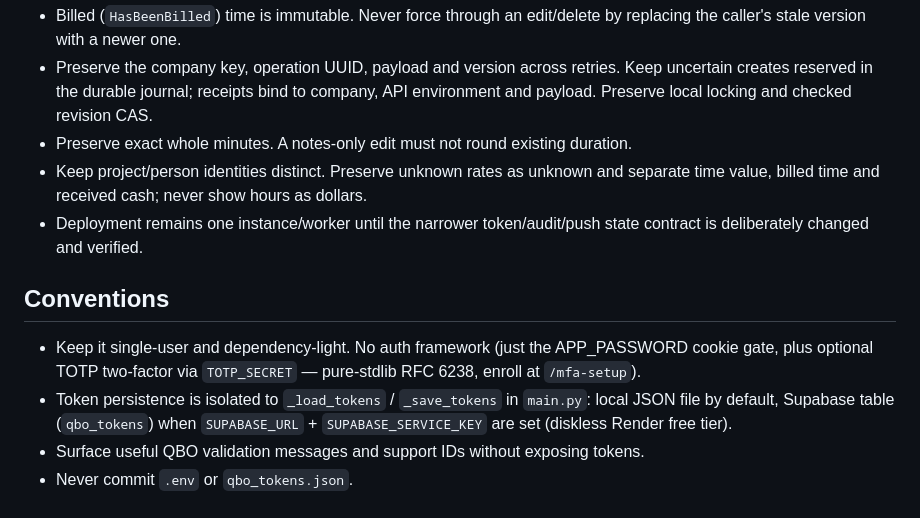
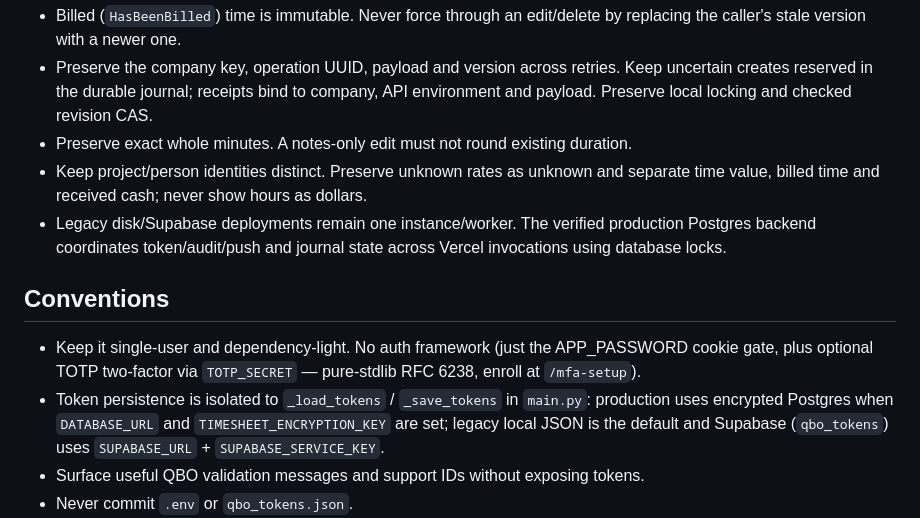
Before and after one commit to murumoto-rgb/Timesheet, a Markdown page: AGENTS.md, the part around the change. Drawn GitHub-style.

```diff
--- a/AGENTS.md
+++ b/AGENTS.md
@@ -24,8 +24,9 @@ or an explicitly authorized sandbox. Keep unrelated local work and private data
 - Preserve exact whole minutes. A notes-only edit must not round existing duration.
 - Keep project/person identities distinct. Preserve unknown rates as unknown and
   separate time value, billed time and received cash; never show hours as dollars.
-- Deployment remains one instance/worker until the narrower token/audit/push state
-  contract is deliberately changed and verified.
+- Legacy disk/Supabase deployments remain one instance/worker. The verified
+  production Postgres backend coordinates token/audit/push and journal state
+  across Vercel invocations using database locks.
 
 ## Conventions
 
@@ -33,8 +34,9 @@ or an explicitly authorized sandbox. Keep unrelated local work and private data
   APP_PASSWORD cookie gate, plus optional TOTP two-factor via `TOTP_SECRET` —
   pure-stdlib RFC 6238, enroll at `/mfa-setup`).
 - Token persistence is isolated to `_load_tokens` / `_save_tokens` in `main.py`:
-  local JSON file by default, Supabase table (`qbo_tokens`) when
-  `SUPABASE_URL` + `SUPABASE_SERVICE_KEY` are set (diskless Render free tier).
+  production uses encrypted Postgres when `DATABASE_URL` and
+  `TIMESHEET_ENCRYPTION_KEY` are set; legacy local JSON is the default and Supabase
+  (`qbo_tokens`) uses `SUPABASE_URL` + `SUPABASE_SERVICE_KEY`.
 - Surface useful QBO validation messages and support IDs without exposing tokens.
 - Never commit `.env` or `qbo_tokens.json`.
 - **Build number**: `#buildInfo` in `index.html`'s footer shows `build
```
Also changed, not shown: README.md (+5 -5 lines), docs/RELEASE_AND_RECOVERY.md (+12 -5 lines).
